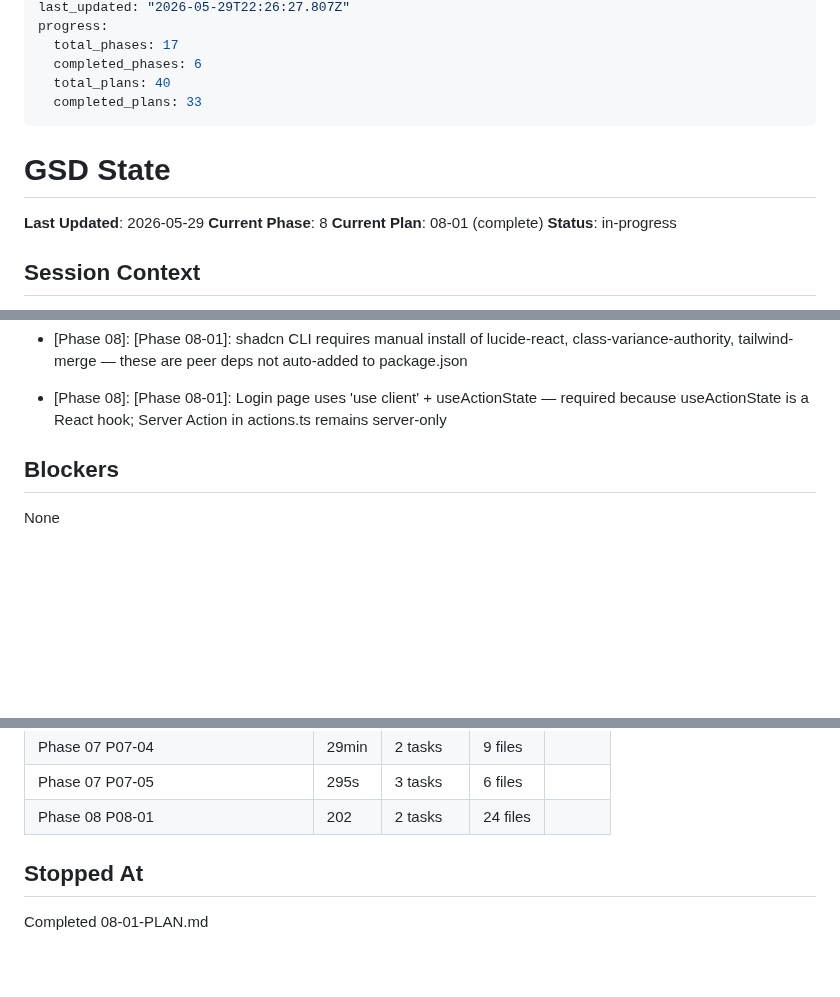
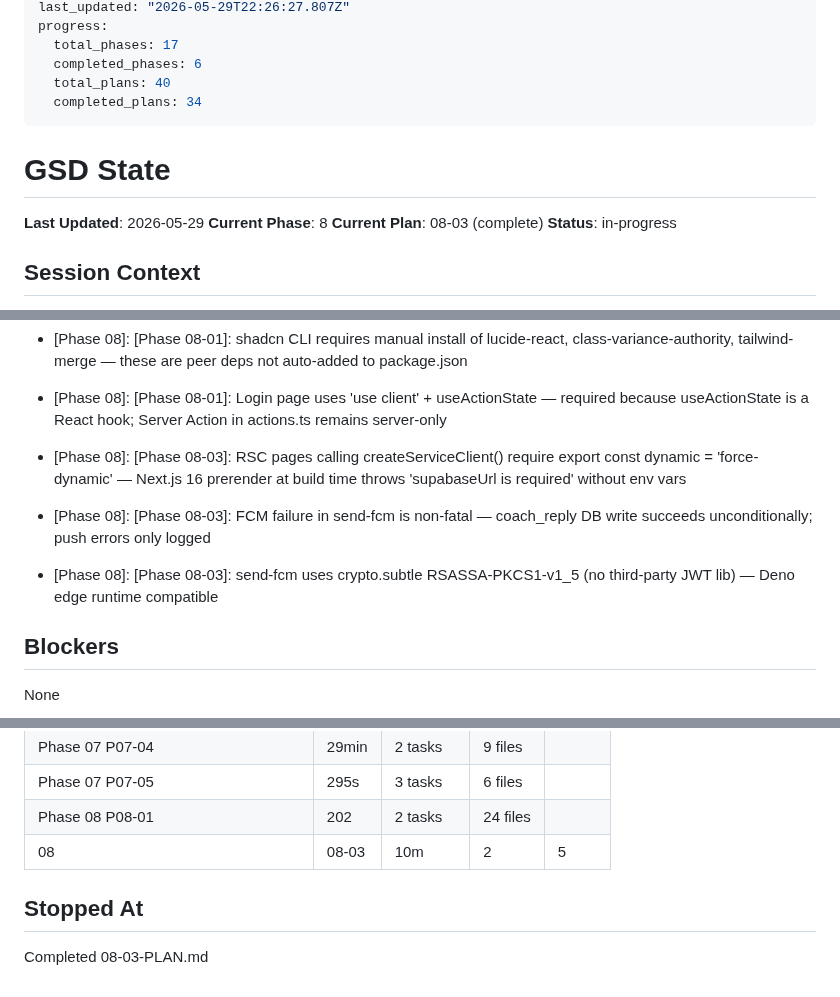
Before and after one commit to ogdevlabs/MWF, a Markdown page: .planning/STATE.md, 3 parts joined by grey strips. Rendered like a GitHub page; blank space fills up the shorter version.

Commit message:
docs(08-03): complete feedback management plan
- 08-03-SUMMARY.md created with all task commits, decisions, and deviations
- STATE.md updated: current plan 08-03 complete, new decisions recorded, metrics added
- ROADMAP.md updated: 08-03-PLAN.md marked complete

```diff
--- a/.planning/STATE.md
+++ b/.planning/STATE.md
@@ -8,14 +8,14 @@ progress:
   total_phases: 17
   completed_phases: 6
   total_plans: 40
-  completed_plans: 33
+  completed_plans: 34
 ---
 
 # GSD State
 
 **Last Updated**: 2026-05-29
 **Current Phase**: 8
-**Current Plan**: 08-01 (complete)
+**Current Plan**: 08-03 (complete)
 **Status**: in-progress
 
 ## Session Context
@@ -91,6 +91,9 @@ Phase 2 foundation in progress. Plans 02-01 and 02-02 complete.
 - [Phase 08]: [Phase 08-01]: getUser() (not getSession()) used in every Server Action and Route Handler for verified auth — getSession() returns unverified cookie data
 - [Phase 08]: [Phase 08-01]: shadcn CLI requires manual install of lucide-react, class-variance-authority, tailwind-merge — these are peer deps not auto-added to package.json
 - [Phase 08]: [Phase 08-01]: Login page uses 'use client' + useActionState — required because useActionState is a React hook; Server Action in actions.ts remains server-only
+- [Phase 08]: [Phase 08-03]: RSC pages calling createServiceClient() require export const dynamic = 'force-dynamic' — Next.js 16 prerender at build time throws 'supabaseUrl is required' without env vars
+- [Phase 08]: [Phase 08-03]: FCM failure in send-fcm is non-fatal — coach_reply DB write succeeds unconditionally; push errors only logged
+- [Phase 08]: [Phase 08-03]: send-fcm uses crypto.subtle RSASSA-PKCS1-v1_5 (no third-party JWT lib) — Deno edge runtime compatible
 
 ## Blockers
 
@@ -136,7 +139,8 @@ None
 | Phase 07 P07-04 | 29min | 2 tasks | 9 files |
 | Phase 07 P07-05 | 295s | 3 tasks | 6 files |
 | Phase 08 P08-01 | 202 | 2 tasks | 24 files |
+| 08 | 08-03 | 10m | 2 | 5 |
 
 ## Stopped At
 
-Completed 08-01-PLAN.md
+Completed 08-03-PLAN.md
```
Also changed, not shown: .planning/ROADMAP.md (+1 -1 lines), 1 other file.
